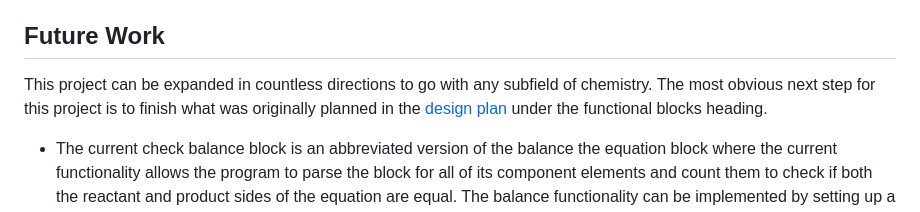
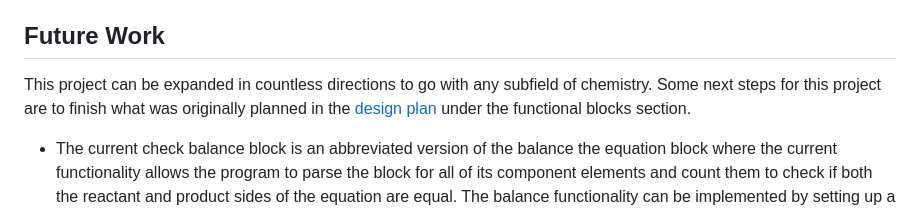
Before and after one commit to ilianachae/CPSC354-DSL, a Markdown page: README.md, the part around the change. Rendered like a GitHub page.

Commit message:
Update README.md
Fixing grammar in future work section of README.

```diff
--- a/README.md
+++ b/README.md
@@ -23,7 +23,7 @@ This project was created in Blockly. In this Blockly-based interface, users are
 
 ## Future Work
 
-This project can be expanded in countless directions to go with any subfield of chemistry. The most obvious next step for this project is to finish what was originally planned in the [design plan](https://github.com/ilianachae/CPSC354-DSL/blob/main/docs/design2.md) under the functional blocks heading.
+This project can be expanded in countless directions to go with any subfield of chemistry. Some next steps for this project are to finish what was originally planned in the [design plan](https://github.com/ilianachae/CPSC354-DSL/blob/main/docs/design2.md) under the functional blocks section.
 * The current check balance block is an abbreviated version of the balance the equation block where the current functionality allows the program to parse the block for all of its component elements and count them to check if both the reactant and product sides of the equation are equal. The balance functionality can be implemented by setting up a homogenous linear system using the chemical equation and the counts of the elements. A matrix representation of this homogenous linear system can then be solved using Gauss-Jordan Elimination and the resulting solution can be simplified by the euclidean gcd algorithm.
 * The molar mass block is the implemented version of the element and compound information block. As more information of each element is needed for more complicated chemical analysis, more blocks can be added to obtain different element information from the elements in an equation. Best practice would be to implement each property of elements as a separate block like the molar mass block so users can customize what information they want to retrieve about the elements of an equation by connecting the relevant blocks to the balanced equation.
 * The stiochiometry block was not able to be implemented due to time constraints. Therefore, any implementation of stochiometric blocks can be pursued by future contributors to the project.
```
